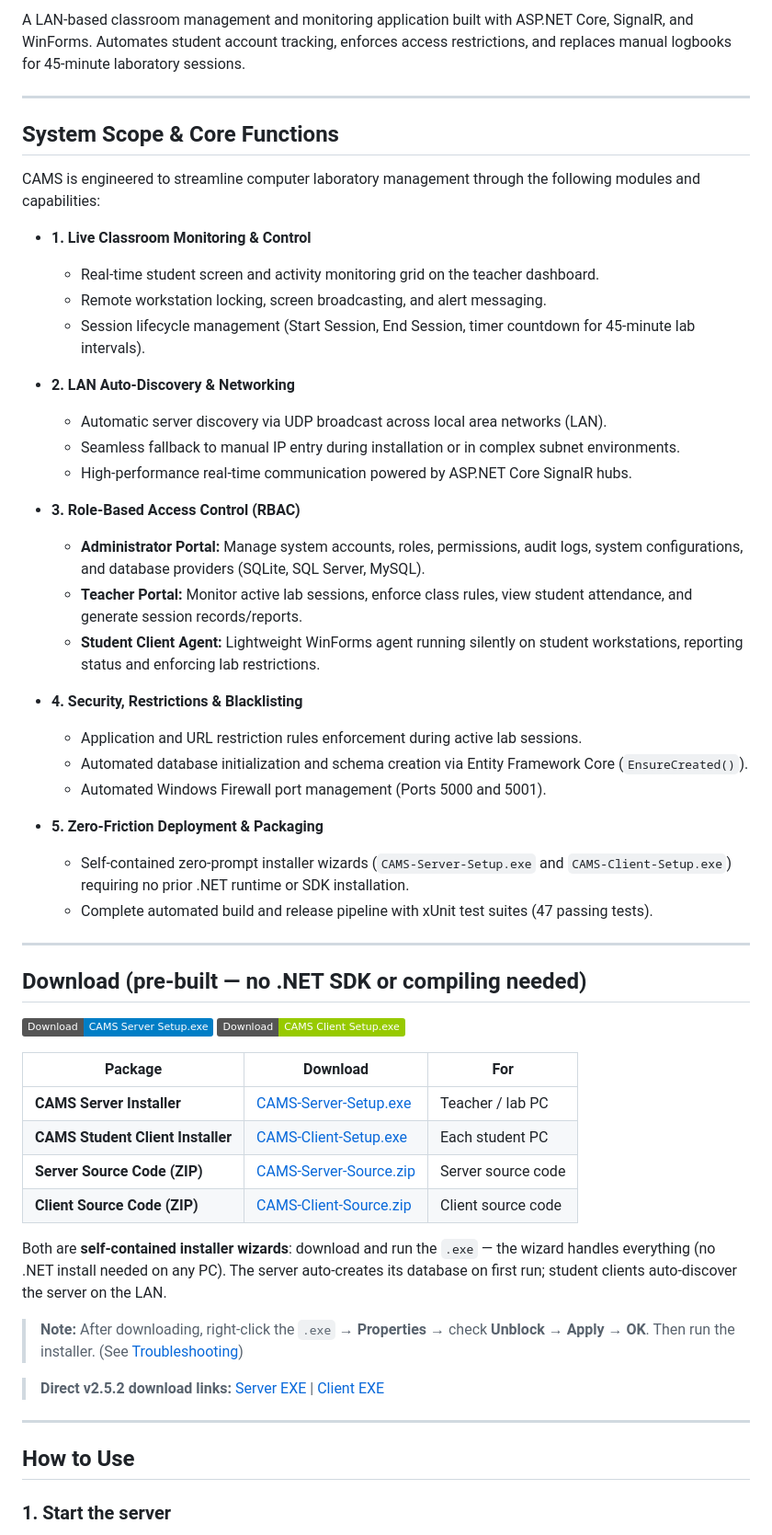
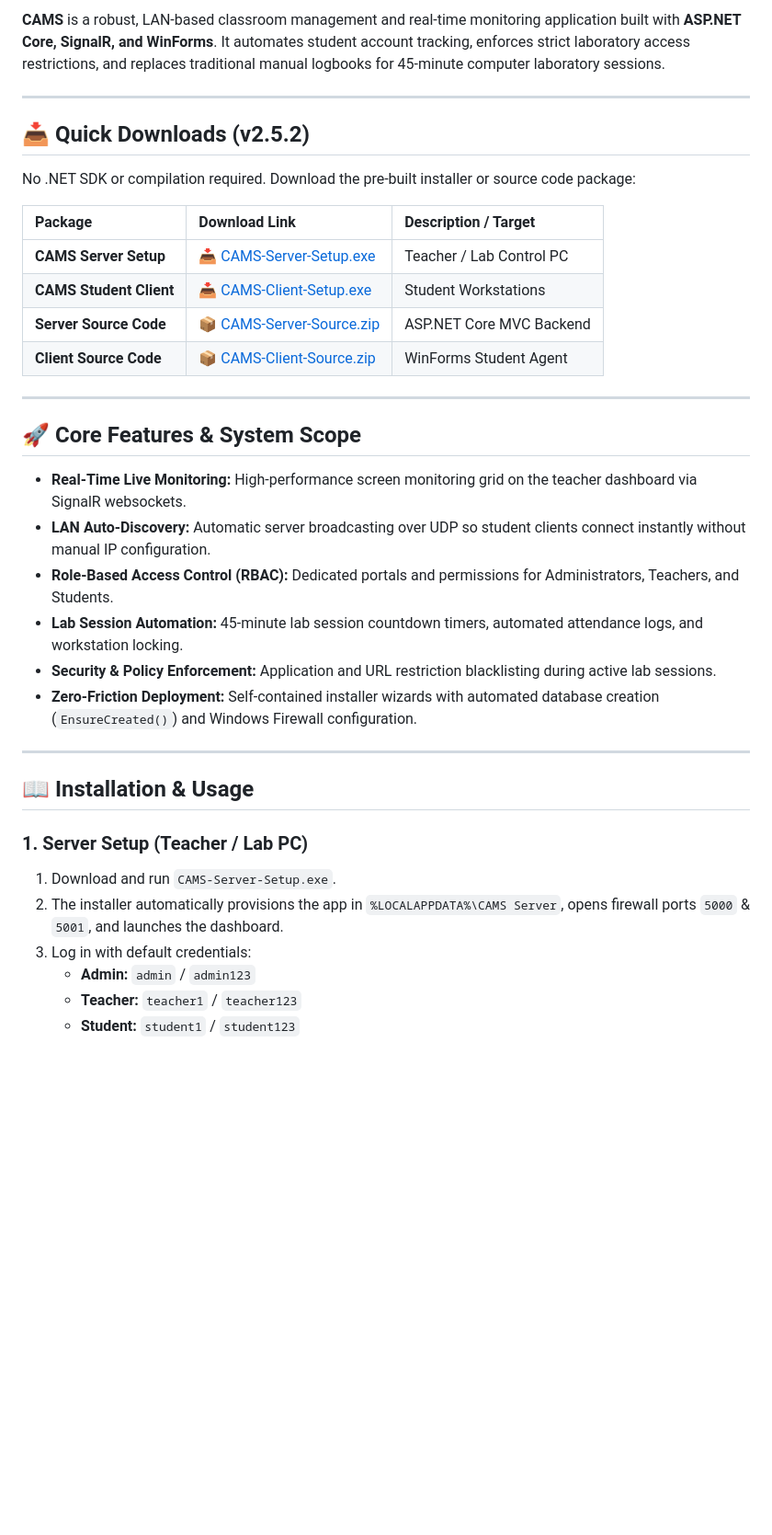
Before and after one commit to ACTstudent/RemoteAcessMonitoringSoftware4sale, a Markdown page: README.md, the part around one of its changes. Shown at 92% size. Drawn GitHub-style; badges without logos; blank space fills up the shorter version.

```diff
--- a/README.md
+++ b/README.md
@@ -4,59 +7,39 @@
 
-A LAN-based classroom management and monitoring application built with ASP.NET Core, SignalR, and WinForms. Automates student account tracking, enforces access restrictions, and replaces manual logbooks for 45-minute laboratory sessions.
+**CAMS** is a robust, LAN-based classroom management and real-time monitoring application built with **ASP.NET Core, SignalR, and WinForms**. It automates student account tracking, enforces strict laboratory access restrictions, and replaces traditional manual logbooks for 45-minute computer laboratory sessions.
 
 ---
 
-## System Scope & Core Functions
+## 📥 Quick Downloads (v2.5.2)
 
-CAMS is engineered to streamline computer laboratory management through the following modules and capabilities:
+No .NET SDK or compilation required. Download the pre-built installer or source code package:
 
-- **1. Live Classroom Monitoring & Control**
-  - Real-time student screen and activity monitoring grid on the teacher dashboard.
-  - Remote workstation locking, screen broadcasting, and alert messaging.
-  - Session lifecycle management (Start Session, End Session, timer countdown for 45-minute lab intervals).
-
-- **2. LAN Auto-Discovery & Networking**
-  - Automatic server discovery via UDP broadcast across local area networks (LAN).
-  - Seamless fallback to manual IP entry during installation or in complex subnet environments.
-  - High-performance real-time communication powered by ASP.NET Core SignalR hubs.
-
-- **3. Role-Based Access Control (RBAC)**
-  - **Administrator Portal:** Manage system accounts, roles, permissions, audit logs, system configurations, and database providers (SQLite, SQL Server, MySQL).
-  - **Teacher Portal:** Monitor active lab sessions, enforce class rules, view student attendance, and generate session records/reports.
-  - **Student Client Agent:** Lightweight WinForms agent running silently on student workstations, reporting status and enforcing lab restrictions.
-
-- **4. Security, Restrictions & Blacklisting**
-  - Application and URL restriction rules enforcement during active lab sessions.
-  - Automated database initialization and schema creation via Entity Framework Core (`EnsureCreated()`).
-  - Automated Windows Firewall port management (Ports 5000 and 5001).
-
-- **5. Zero-Friction Deployment & Packaging**
-  - Self-contained zero-prompt installer wizards (`CAMS-Server-Setup.exe` and `CAMS-Client-Setup.exe`) requiring no prior .NET runtime or SDK installation.
-  - Complete automated build and release pipeline with xUnit test suites (47 passing tests).
+| Package | Download Link | Description / Target |
+| :--- | :--- | :--- |
+| **CAMS Server Setup** | [📥 CAMS-Server-Setup.exe](https://github.com/ACTstudent/RemoteAcessMonitoringSoftware4sale/releases/download/v2.5.2/CAMS-Server-Setup.exe) | Teacher / Lab Control PC |
+| **CAMS Student Client** | [📥 CAMS-Client-Setup.exe](https://github.com/ACTstudent/RemoteAcessMonitoringSoftware4sale/releases/download/v2.5.2/CAMS-Client-Setup.exe) | Student Workstations |
+| **Server Source Code** | [📦 CAMS-Server-Source.zip](https://github.com/ACTstudent/RemoteAcessMonitoringSoftware4sale/releases/download/v2.5.2/CAMS-Server-Source.zip) | ASP.NET Core MVC Backend |
+| **Client Source Code** | [📦 CAMS-Client-Source.zip](https://github.com/ACTstudent/RemoteAcessMonitoringSoftware4sale/releases/download/v2.5.2/CAMS-Client-Source.zip) | WinForms Student Agent |
 
 ---
 
-## Download (pre-built — no .NET SDK or compiling needed)
+## 🚀 Core Features & System Scope
 
-[![Download Server](https://img.shields.io/badge/Download-CAMS_Server_Setup.exe-blue)](https://github.com/ACTstudent/RemoteAcessMonitoringSoftware4sale/releases/download/v2.5.2/CAMS-Server-Setup.exe)
-[![Download Client](https://img.shields.io/badge/Download-CAMS_Client_Setup.exe-green)](https://github.com/ACTstudent/RemoteAcessMonitoringSoftware4sale/releases/download/v2.5.2/CAMS-Client-Setup.exe)
-
-| Package | Download | For |
-|---|---|---|
-| **CAMS Server Installer** | [CAMS-Server-Setup.exe](https://github.com/ACTstudent/RemoteAcessMonitoringSoftware4sale/releases/download/v2.5.2/CAMS-Server-Setup.exe) | Teacher / lab PC |
-| **CAMS Student Client Installer** | [CAMS-Client-Setup.exe](https://github.com/ACTstudent/RemoteAcessMonitoringSoftware4sale/releases/download/v2.5.2/CAMS-Client-Setup.exe) | Each student PC |
-| **Server Source Code (ZIP)** | [CAMS-Server-Source.zip](https://github.com/ACTstudent/RemoteAcessMonitoringSoftware4sale/releases/download/v2.5.2/CAMS-Server-Source.zip) | Server source code |
-| **Client Source Code (ZIP)** | [CAMS-Client-Source.zip](https://github.com/ACTstudent/RemoteAcessMonitoringSoftware4sale/releases/download/v2.5.2/CAMS-Client-Source.zip) | Client source code |
-
-Both are **self-contained installer wizards**: download and run the `.exe` — the wizard handles everything (no .NET install needed on any PC). The server auto-creates its database on first run; student clients auto-discover the server on the LAN.
-
-> **Note:** After downloading, right-click the `.exe` → **Properties** → check **Unblock** → **Apply** → **OK**. Then run the installer. (See [Troubleshooting](#troubleshooting))
-
-> **Direct v2.5.2 download links:** [Server EXE](https://github.com/ACTstudent/RemoteAcessMonitoringSoftware4sale/releases/download/v2.5.2/CAMS-Server-Setup.exe) | [Client EXE](https://github.com/ACTstudent/RemoteAcessMonitoringSoftware4sale/releases/download/v2.5.2/CAMS-Client-Setup.exe)
+- **Real-Time Live Monitoring:** High-performance screen monitoring grid on the teacher dashboard via SignalR websockets.
+- **LAN Auto-Discovery:** Automatic server broadcasting over UDP so student clients connect instantly without manual IP configuration.
+- **Role-Based Access Control (RBAC):** Dedicated portals and permissions for Administrators, Teachers, and Students.
+- **Lab Session Automation:** 45-minute lab session countdown timers, automated attendance logs, and workstation locking.
+- **Security & Policy Enforcement:** Application and URL restriction blacklisting during active lab sessions.
+- **Zero-Friction Deployment:** Self-contained installer wizards with automated database creation (`EnsureCreated()`) and Windows Firewall configuration.
 
 ---
 
-## How to Use
+## 📖 Installation & Usage
 
-### 1. Start the server
+### 1. Server Setup (Teacher / Lab PC)
+1. Download and run `CAMS-Server-Setup.exe`.
+2. The installer automatically provisions the app in `%LOCALAPPDATA%\CAMS Server`, opens firewall ports `5000` & `5001`, and launches the dashboard.
+3. Log in with default credentials:
+   - **Admin:** `admin` / `admin123`
+   - **Teacher:** `teacher1` / `teacher123`
+   - **Student:** `student1` / `student123`
 
```
Also changed, not shown: other parts of README.md (+35 -120 lines).
